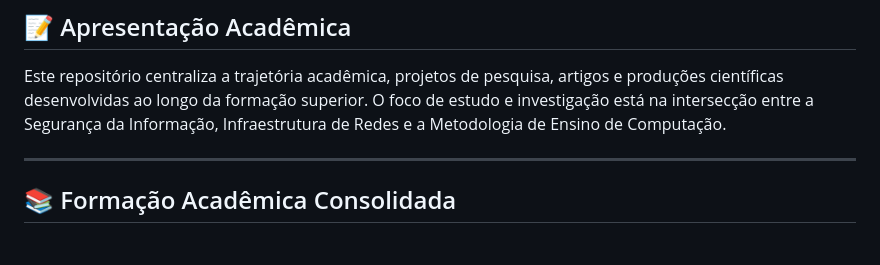
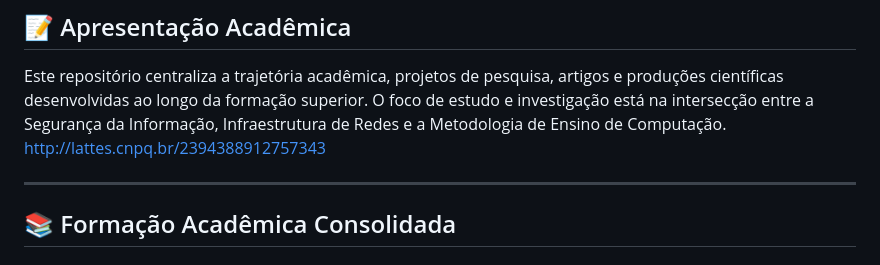
Before and after one commit to Pedroluciojunior/portfolio-academico, a Markdown page: README.md, the part around the change. GitHub-like rendering.

Commit message:
Add Lattes curriculum link to README
Added a link to the Lattes curriculum.

```diff
--- a/README.md
+++ b/README.md
@@ -12,6 +12,7 @@
 ## 📝 Apresentação Acadêmica
 
 Este repositório centraliza a trajetória acadêmica, projetos de pesquisa, artigos e produções científicas desenvolvidas ao longo da formação superior. O foco de estudo e investigação está na intersecção entre a Segurança da Informação, Infraestrutura de Redes e a Metodologia de Ensino de Computação.
+http://lattes.cnpq.br/2394388912757343
 
 ---
 
```
